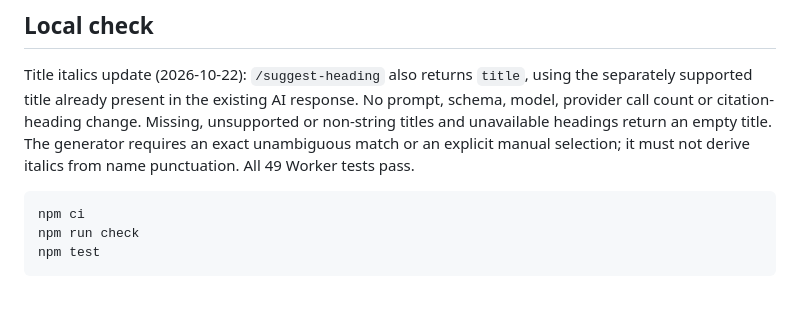
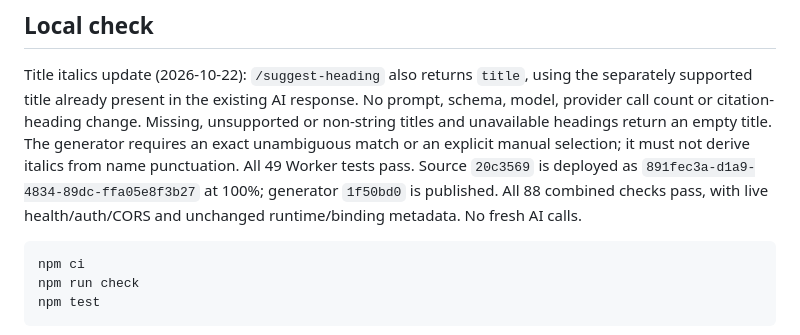
Before and after one commit to thedtl/reader-streaming, a Markdown page: worker/README.md, the part around the change. Rendered like a GitHub page; blank space fills up the shorter version.

Commit message:
Record verified title-response deployment

````diff
--- a/worker/README.md
+++ b/worker/README.md
@@ -188,6 +188,9 @@ No prompt, schema, model, provider call count or citation-heading change. Missin
 unsupported or non-string titles and unavailable headings return an empty title.
 The generator requires an exact unambiguous match or an explicit manual selection;
 it must not derive italics from name punctuation. All 49 Worker tests pass.
+Source `20c3569` is deployed as `891fec3a-d1a9-4834-89dc-ffa05e8f3b27` at
+100%; generator `1f50bd0` is published. All 88 combined checks pass, with live
+health/auth/CORS and unchanged runtime/binding metadata. No fresh AI calls.
 
 ```sh
 npm ci
````
